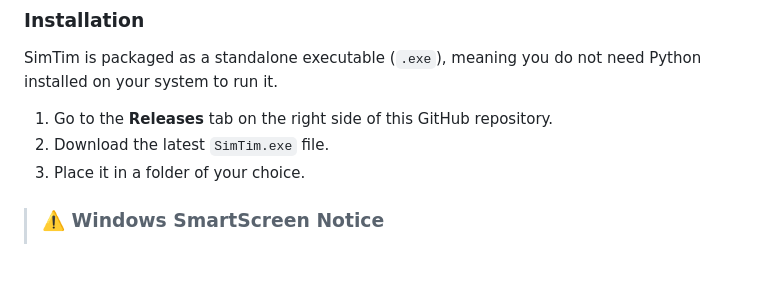
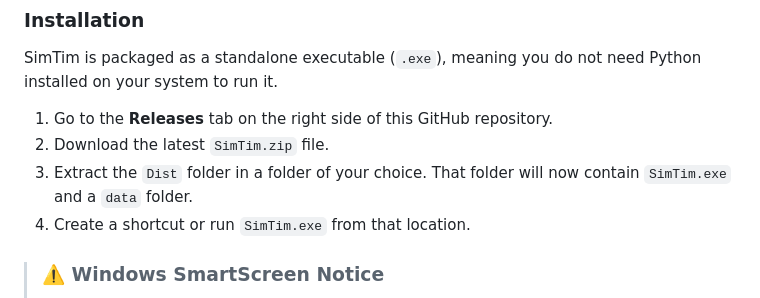
Before and after one commit to Robbie-93/SimTim, a Markdown page: README.md, the part around the change. GitHub-like rendering; blank space fills up the shorter version.

```diff
--- a/README.md
+++ b/README.md
@@ -32,8 +32,9 @@ SimTim functions as a data bridge between the simulator environment and the driv
 SimTim is packaged as a standalone executable (`.exe`), meaning you do not need Python installed on your system to run it.
 
 1. Go to the **Releases** tab on the right side of this GitHub repository.
-2. Download the latest `SimTim.exe` file.
-3. Place it in a folder of your choice.
+2. Download the latest `SimTim.zip` file.
+3. Extract the `Dist` folder in a folder of your choice. That folder will now contain `SimTim.exe` and a `data` folder.
+4. Create a shortcut or run `SimTim.exe` from that location.
 
 > ### ⚠️ Windows SmartScreen Notice
 > Because this executable is an unsigned binary created via PyInstaller, Windows Defender SmartScreen will likely trigger a warning when you run it for the first time stating: *"Windows protected your PC"*.
```
